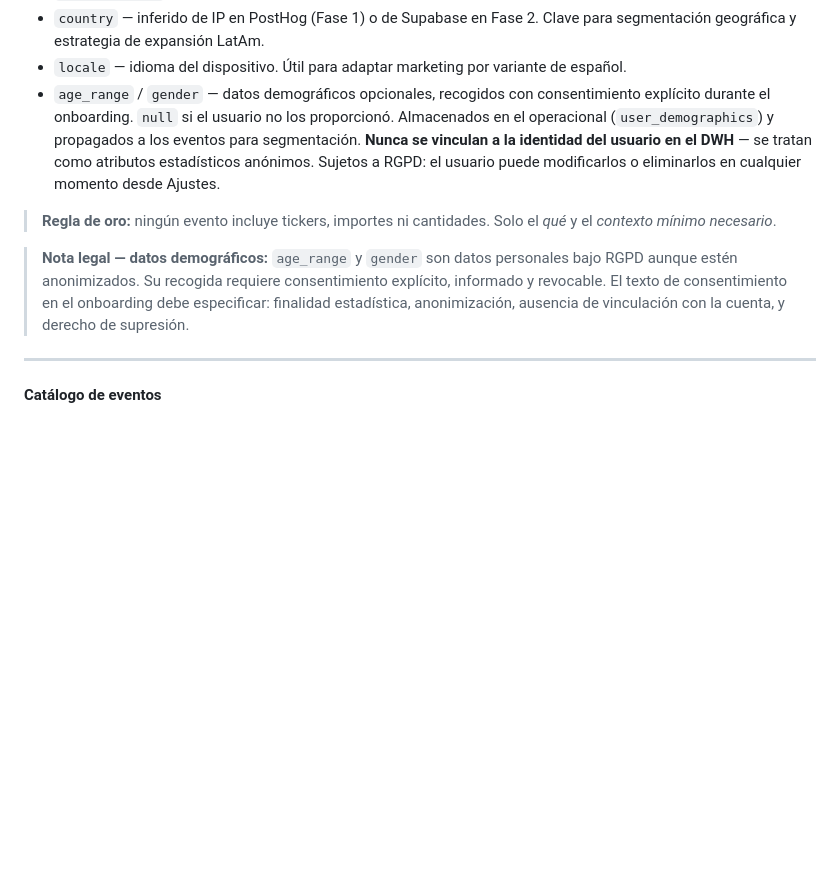
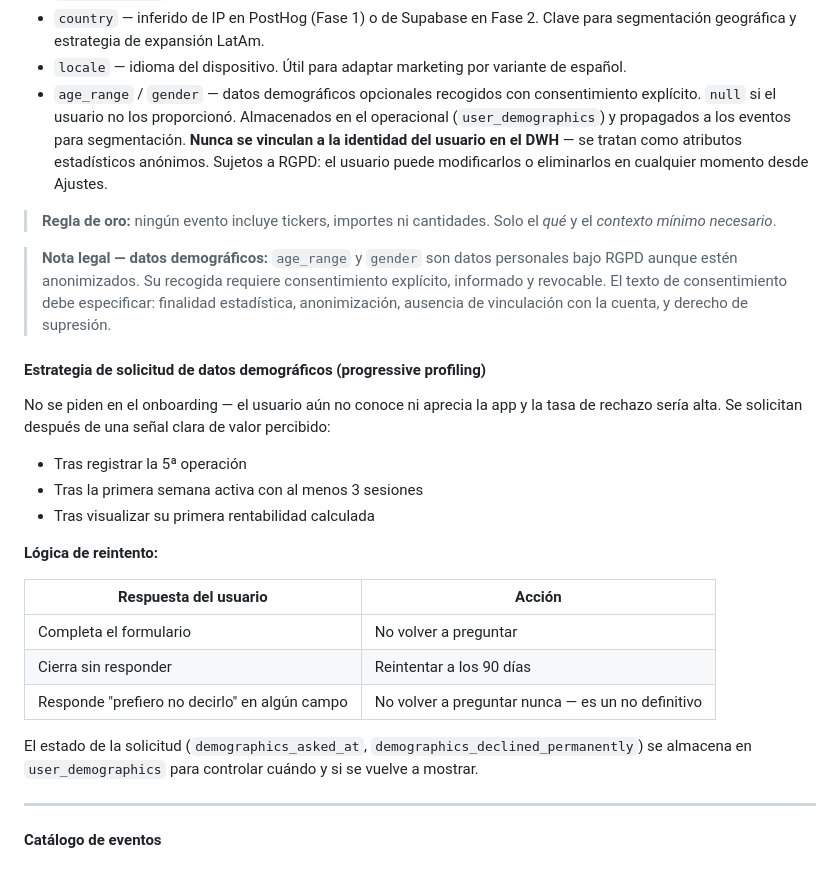
Before and after one commit to whistle59/portapp, a Markdown page: ESTADO.md, the part around the change. Rendered like a GitHub page; blank space fills up the shorter version.

Commit message:
docs: estrategia progressive profiling para datos demográficos
Co-Authored-By: Claude Sonnet 4.6 <noreply@anthropic.com>

```diff
--- a/ESTADO.md
+++ b/ESTADO.md
@@ -2431,11 +2431,29 @@ Todos los eventos comparten estos campos. No se repiten en `properties`.
 - `user_role` — `owner_only`: usa la app en solitario · `shared_owner`: tiene carteras compartidas con otros · `shared_member`: accede a carteras de otro usuario.
 - `country` — inferido de IP en PostHog (Fase 1) o de Supabase en Fase 2. Clave para segmentación geográfica y estrategia de expansión LatAm.
 - `locale` — idioma del dispositivo. Útil para adaptar marketing por variante de español.
-- `age_range` / `gender` — datos demográficos opcionales, recogidos con consentimiento explícito durante el onboarding. `null` si el usuario no los proporcionó. Almacenados en el operacional (`user_demographics`) y propagados a los eventos para segmentación. **Nunca se vinculan a la identidad del usuario en el DWH** — se tratan como atributos estadísticos anónimos. Sujetos a RGPD: el usuario puede modificarlos o eliminarlos en cualquier momento desde Ajustes.
+- `age_range` / `gender` — datos demográficos opcionales recogidos con consentimiento explícito. `null` si el usuario no los proporcionó. Almacenados en el operacional (`user_demographics`) y propagados a los eventos para segmentación. **Nunca se vinculan a la identidad del usuario en el DWH** — se tratan como atributos estadísticos anónimos. Sujetos a RGPD: el usuario puede modificarlos o eliminarlos en cualquier momento desde Ajustes.
 
 > **Regla de oro:** ningún evento incluye tickers, importes ni cantidades. Solo el *qué* y el *contexto mínimo necesario*.
 
-> **Nota legal — datos demográficos:** `age_range` y `gender` son datos personales bajo RGPD aunque estén anonimizados. Su recogida requiere consentimiento explícito, informado y revocable. El texto de consentimiento en el onboarding debe especificar: finalidad estadística, anonimización, ausencia de vinculación con la cuenta, y derecho de supresión.
+> **Nota legal — datos demográficos:** `age_range` y `gender` son datos personales bajo RGPD aunque estén anonimizados. Su recogida requiere consentimiento explícito, informado y revocable. El texto de consentimiento debe especificar: finalidad estadística, anonimización, ausencia de vinculación con la cuenta, y derecho de supresión.
+
+#### Estrategia de solicitud de datos demográficos (progressive profiling)
+
+No se piden en el onboarding — el usuario aún no conoce ni aprecia la app y la tasa de rechazo sería alta. Se solicitan después de una señal clara de valor percibido:
+
+- Tras registrar la 5ª operación
+- Tras la primera semana activa con al menos 3 sesiones
+- Tras visualizar su primera rentabilidad calculada
+
+**Lógica de reintento:**
+
+| Respuesta del usuario | Acción |
+|---|---|
+| Completa el formulario | No volver a preguntar |
+| Cierra sin responder | Reintentar a los 90 días |
+| Responde "prefiero no decirlo" en algún campo | No volver a preguntar nunca — es un no definitivo |
+
+El estado de la solicitud (`demographics_asked_at`, `demographics_declined_permanently`) se almacena en `user_demographics` para controlar cuándo y si se vuelve a mostrar.
 
 ---
 
```
